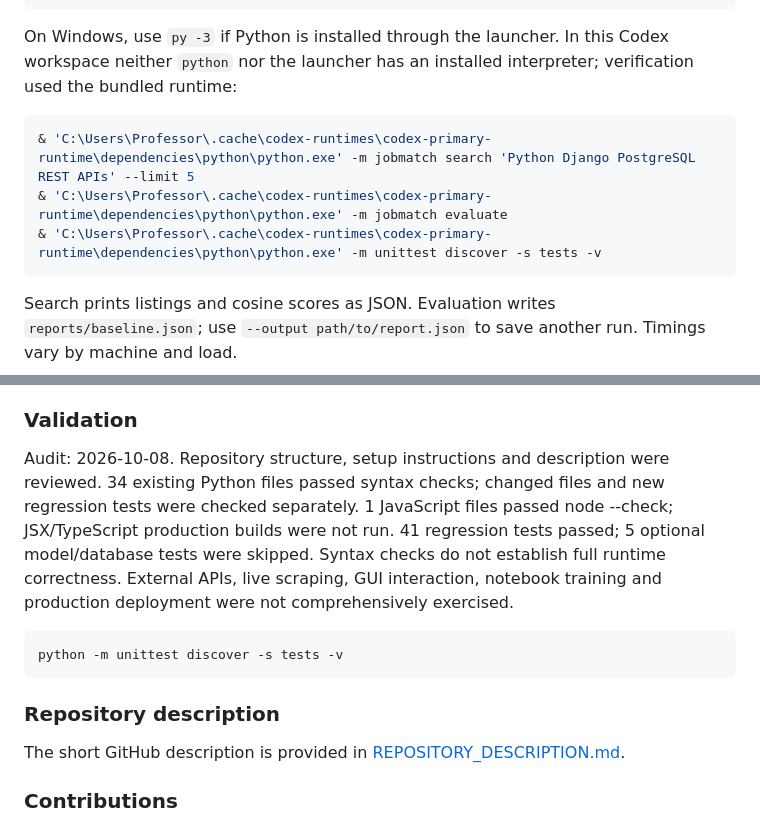
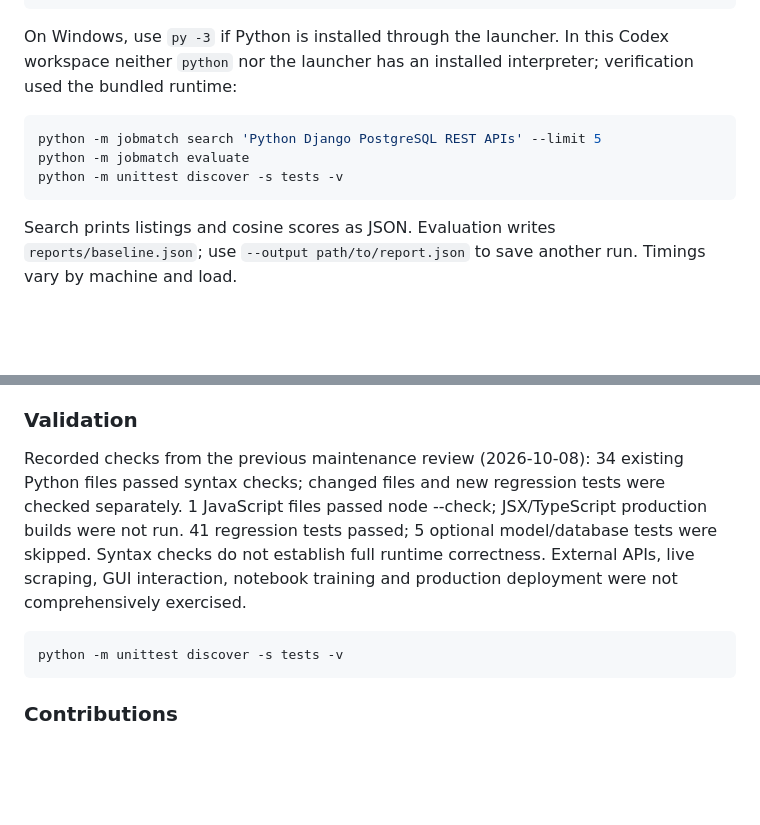
Before and after one commit to Raimal-Raja/jobmatch-ml-platform, a Markdown page: README.md, 2 parts joined by grey strips. Rendered like a GitHub page; blank space fills up the shorter version.

Commit message:
docs: use portable Python commands and remove description-file link

````diff
--- a/README.md
+++ b/README.md
@@ -77,9 +77,9 @@ python -m unittest discover -s tests -v
 On Windows, use `py -3` if Python is installed through the launcher. In this Codex workspace neither `python` nor the launcher has an installed interpreter; verification used the bundled runtime:
 
 ```powershell
-& 'C:\Users\Professor\.cache\codex-runtimes\codex-primary-runtime\dependencies\python\python.exe' -m jobmatch search 'Python Django PostgreSQL REST APIs' --limit 5
-& 'C:\Users\Professor\.cache\codex-runtimes\codex-primary-runtime\dependencies\python\python.exe' -m jobmatch evaluate
-& 'C:\Users\Professor\.cache\codex-runtimes\codex-primary-runtime\dependencies\python\python.exe' -m unittest discover -s tests -v
+python -m jobmatch search 'Python Django PostgreSQL REST APIs' --limit 5
+python -m jobmatch evaluate
+python -m unittest discover -s tests -v
 ```
 
 Search prints listings and cosine scores as JSON. Evaluation writes `reports/baseline.json`; use `--output path/to/report.json` to save another run. Timings vary by machine and load.
@@ -380,15 +380,11 @@ Keyword mode runs without model weights. Semantic/reranked search needs the sema
 
 ### Validation
 
-Audit: 2026-10-08. Repository structure, setup instructions and description were reviewed. 34 existing Python files passed syntax checks; changed files and new regression tests were checked separately. 1 JavaScript files passed node --check; JSX/TypeScript production builds were not run. 41 regression tests passed; 5 optional model/database tests were skipped. Syntax checks do not establish full runtime correctness. External APIs, live scraping, GUI interaction, notebook training and production deployment were not comprehensively exercised.
+Recorded checks from the previous maintenance review (2026-10-08): 34 existing Python files passed syntax checks; changed files and new regression tests were checked separately. 1 JavaScript files passed node --check; JSX/TypeScript production builds were not run. 41 regression tests passed; 5 optional model/database tests were skipped. Syntax checks do not establish full runtime correctness. External APIs, live scraping, GUI interaction, notebook training and production deployment were not comprehensively exercised.
 
 ```bash
 python -m unittest discover -s tests -v
 ```
-
-### Repository description
-
-The short GitHub description is provided in [REPOSITORY_DESCRIPTION.md](REPOSITORY_DESCRIPTION.md).
 
 ### Contributions
 
````
